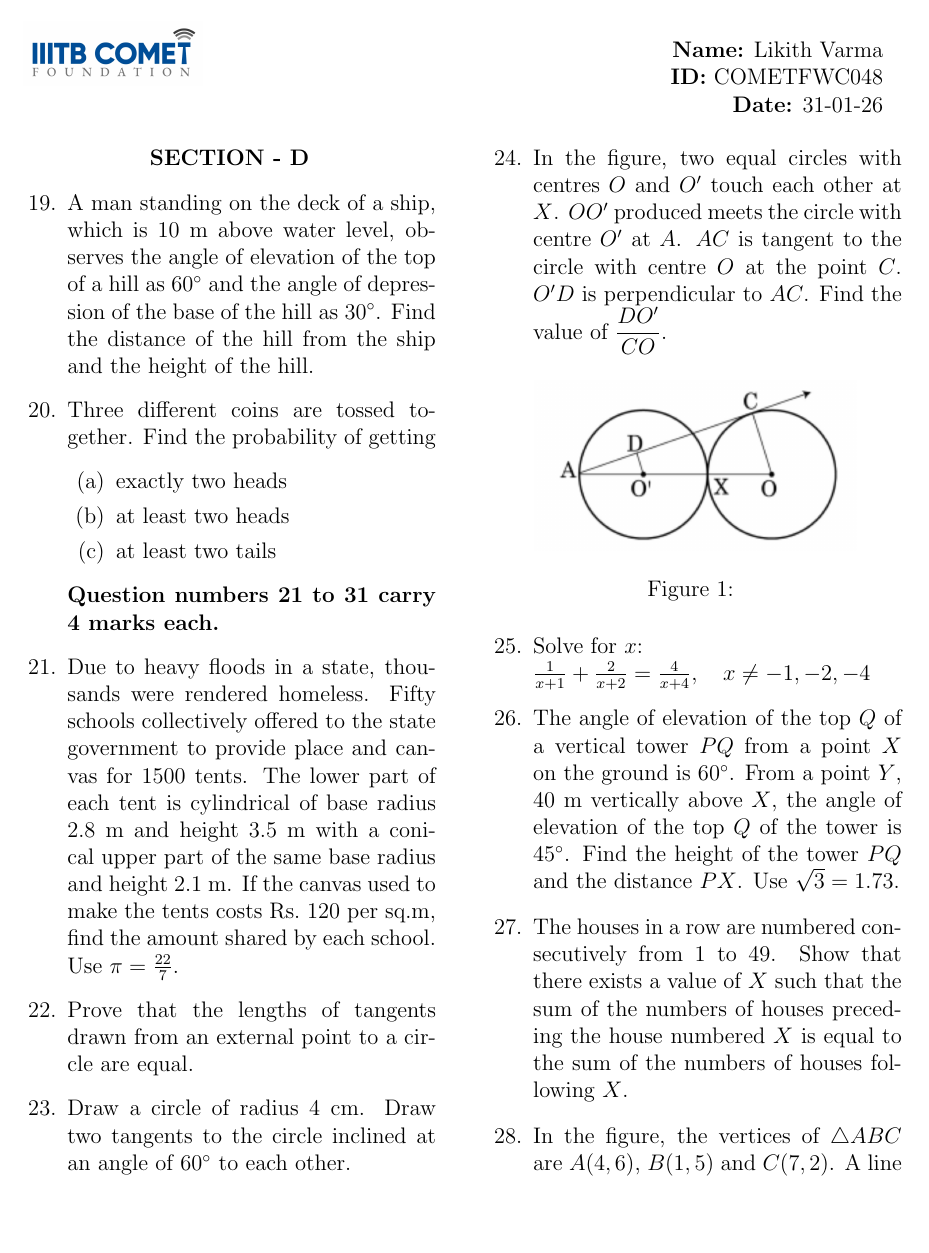
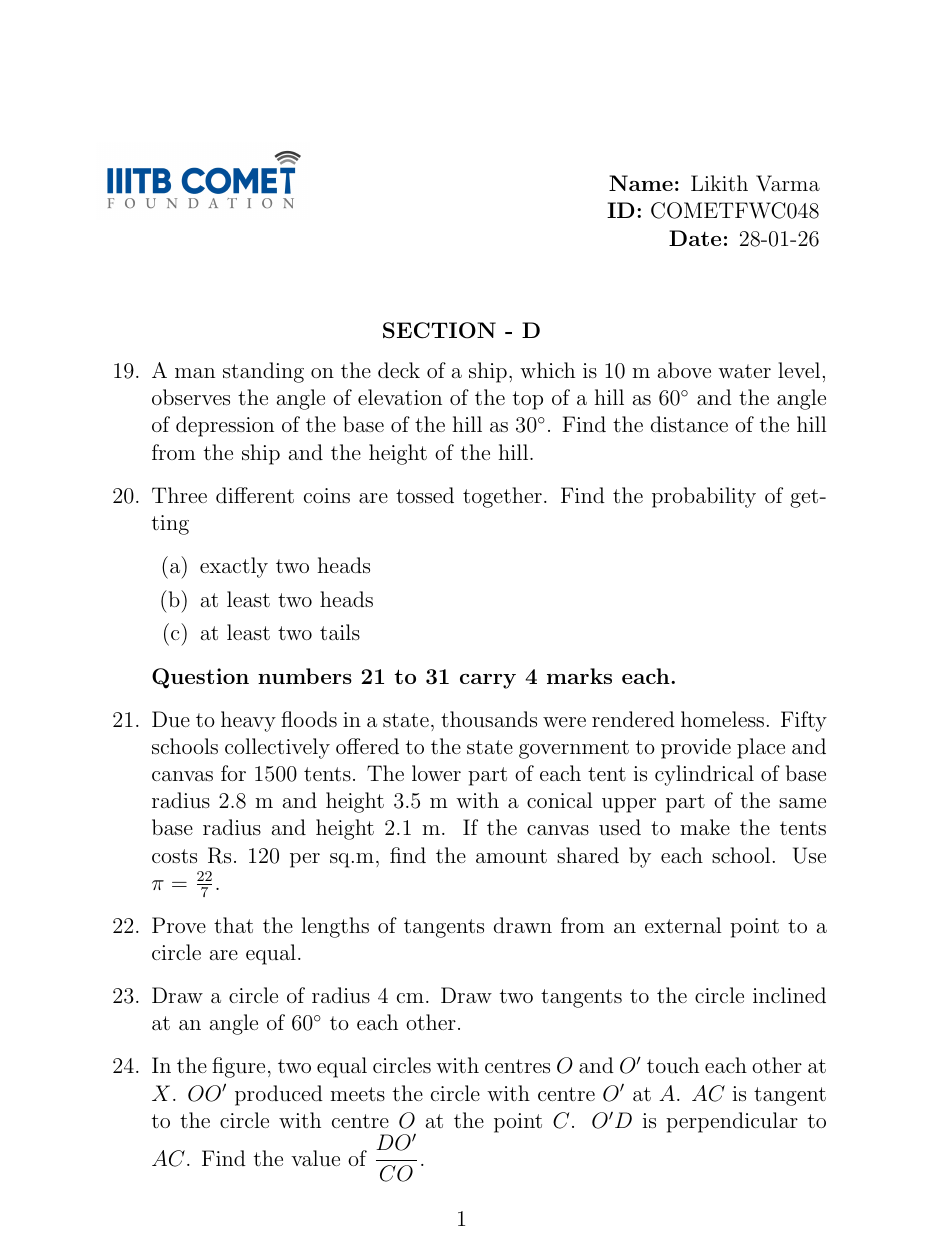
Before and after one commit to LikithVarma117/FWC, a LaTeX document (Latex/CBSE/papers/math/set3_c/likith2.tex): page 1 of 2 before the commit and page 1 of 3 after it. The pictures show the PDF file Latex/CBSE/papers/math/set3_c/likith2.pdf that the author committed with the source.

Commit message:
Added likith2 LaTeX source, PDF, aux/log files, and figures

```diff
--- a/Latex/CBSE/papers/math/set3_c/likith2.tex
+++ b/Latex/CBSE/papers/math/set3_c/likith2.tex
@@ -1,37 +1,35 @@
-\documentclass[12pt,twocolumn]{article}
+\documentclass[12pt]{article}
 
 \usepackage{graphicx}
 \usepackage{amsmath}
 \usepackage{amssymb}
 \usepackage[english]{babel}
 \usepackage{fancyhdr}
+\usepackage{enumitem}
 
 \setlength{\columnsep}{1cm}
 
 \begin{document}
 
-\setlength{\headheight}{40pt}
-\pagestyle{fancy}
-\fancyhf{} % clear header and footer
-
-\fancyhead[L]{%
-  \includegraphics[height=1.2cm]{logo1.jpg}
-}
-
-\fancyhead[R]{%
-  \begin{tabular}{r}
-    \textbf{Name:} Likith Varma \\
-    \textbf{ID:} COMETFWC048 \\
-    \textbf{Date:} 31-01-26
+\noindent
+\makebox[\textwidth]{%
+  \includegraphics[width=4cm]{logo1.jpg}%
+  \hfill
+  \begin{tabular}{@{}r@{}}
+    \textbf{Name:} Likith Varma\\
+    \textbf{ID:} COMETFWC048\\
+    \textbf{Date:} 28-01-26
   \end{tabular}
 }
 
+\vspace{1cm}
+
 
 \renewcommand{\headrulewidth}{0pt} % remove h>
-
+\setlength{\headheight}{40pt}
 
 \begin{center}
-\textbf{SECTION - D}
+  \textbf{SECTION - D}
 \end{center}
 
 
@@ -84,16 +82,17 @@ Find the value of $\dfrac{DO'}{CO}$.
 
 \begin{figure}[h]
 \centering
-  \protect\includegraphics[width=0.78\columnwidth]{figure24.jpg}
+  \includegraphics[width=0.40\columnwidth]{figure24.jpg}
   \caption{}
 \end{figure}
 
 \item
 Solve for $x$:
-\newline
-$\frac{1}{x+1} + \frac{2}{x+2} = \frac{4}{x+4},
-\quad x \neq -1,-2,-4$
-
+\\
+\begin{align*}
+  \frac{1}{x+1} + \frac{2}{x+2} = \frac{4}{x+4},
+  \quad x \neq -1,-2,-4
+\end{align*}
 
 \item
 The angle of elevation of the top $Q$ of a vertical tower $PQ$
@@ -140,19 +138,19 @@ In the figure, a sector $OAP$ of a circle with centre $O$
 containing angle $\theta$ is shown.
 $AB$ is perpendicular to the radius $OA$ and meets $OP$ produced at $B$.
 Prove that the perimeter of the shaded region is:
-\newline
-{\Large
-\hspace{0.1 cm}
-$r\left(\tan\theta + \sec\theta + \frac{\pi\theta}{180} - 1\right)$
-}
+\\
+
+\begin{align*}
+  r\left(\tan\theta + \sec\theta + \frac{\pi\theta}{180} - 1\right)
+\end{align*}
 
 \begin{figure}[h]
 \centering
-  \includegraphics[width=0.48\columnwidth]{figure30.jpg}
+  \includegraphics[width=0.25\columnwidth]{figure30.jpg}
   \caption{}
 \end{figure}
 
-\newpage
+
 \item
 A motor boat whose speed is 24 km/h in still water
 takes 1 hour more to go 32 km upstream
```
Also changed, not shown: Latex/CBSE/papers/math/set3_c/likith2.pdf, Latex/CBSE/papers/math/set3_c/likith2.tex (15 more changed lines), 2 other files.
